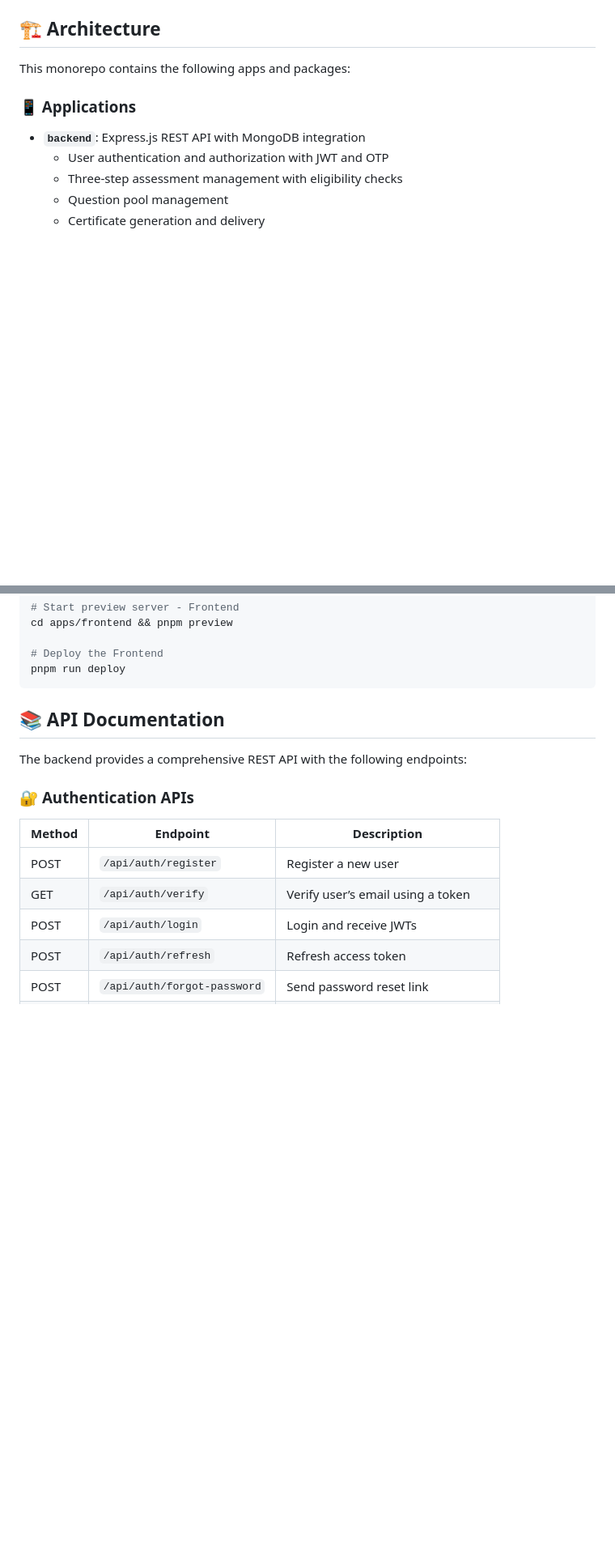
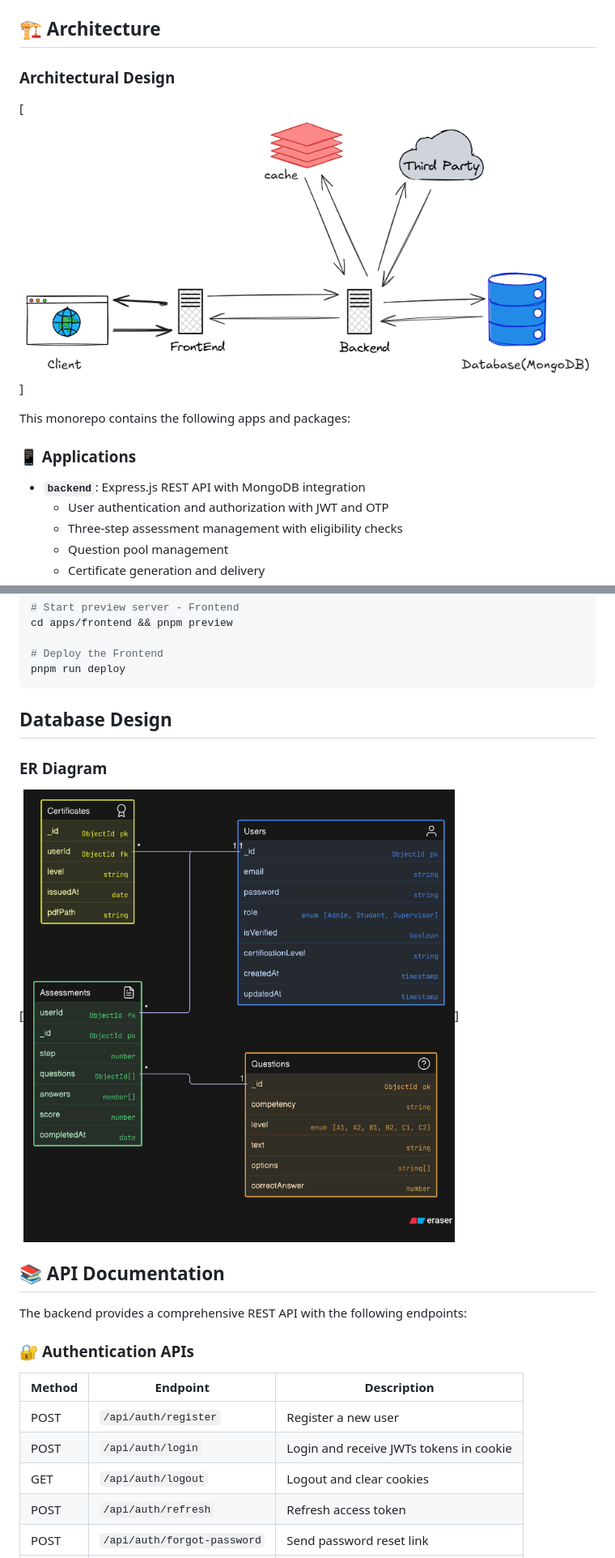
Before and after one commit to coder7475/english_test_quiz, a Markdown page: README.md, 2 parts joined by grey strips. Shown: that part at 81% size. GitHub-like rendering; pictures changed too: ER_Diagram.png (added); blank space fills up the shorter version.

````diff
--- a/README.md
+++ b/README.md
@@ -14,6 +14,12 @@ A modern, scalable digital competency assessment platform built with a TypeScrip
 - **📊 Admin Dashboard**: User and question management with pagination and configuration controls.
 
 ## 🏗️ Architecture
+
+### Architectural Design
+
+[![](./Architectural_Design.png)]
+
+
 
 This monorepo contains the following apps and packages:
 
@@ -154,6 +163,11 @@ cd apps/frontend && pnpm preview
 # Deploy the Frontend
 pnpm run deploy
 ```
+## Database Design
+
+### ER Diagram
+
+[![er_diagram](./ER_Diagram.png)]
 
 ## 📚 API Documentation
 
@@ -164,8 +178,8 @@ The backend provides a comprehensive REST API with the following endpoints:
 |Method|Endpoint|Description|
 |---|---|---|
 |POST|`/api/auth/register`|Register a new user|
-|GET|`/api/auth/verify`|Verify user’s email using a token|
-|POST|`/api/auth/login`|Login and receive JWTs|
+|POST|`/api/auth/login`|Login and receive JWTs tokens in cookie|
+|GET|`/api/auth/logout`| Logout and clear cookies |
 |POST|`/api/auth/refresh`|Refresh access token|
 |POST|`/api/auth/forgot-password`|Send password reset link|
 |POST|`/api/auth/reset-password`|Reset password using a reset token|
````
Also changed, not shown: other parts of README.md (+38 -119 lines), 3 other files.
